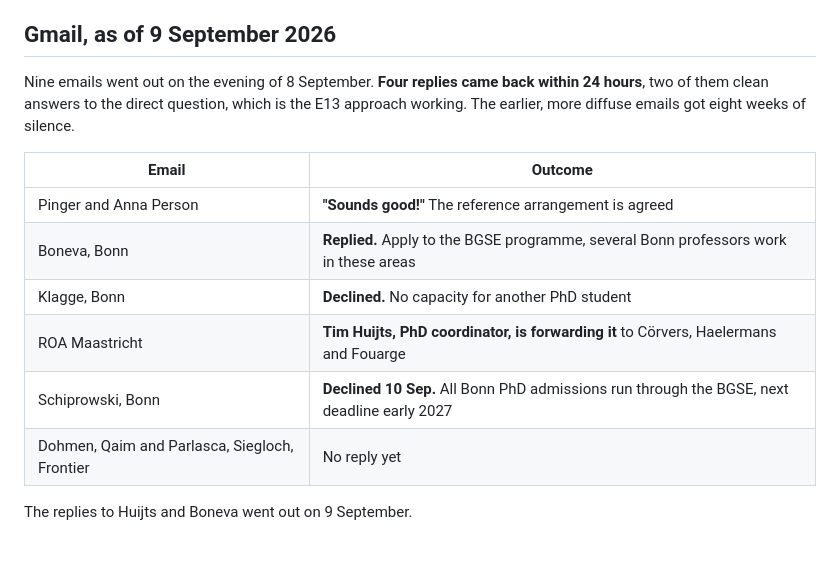
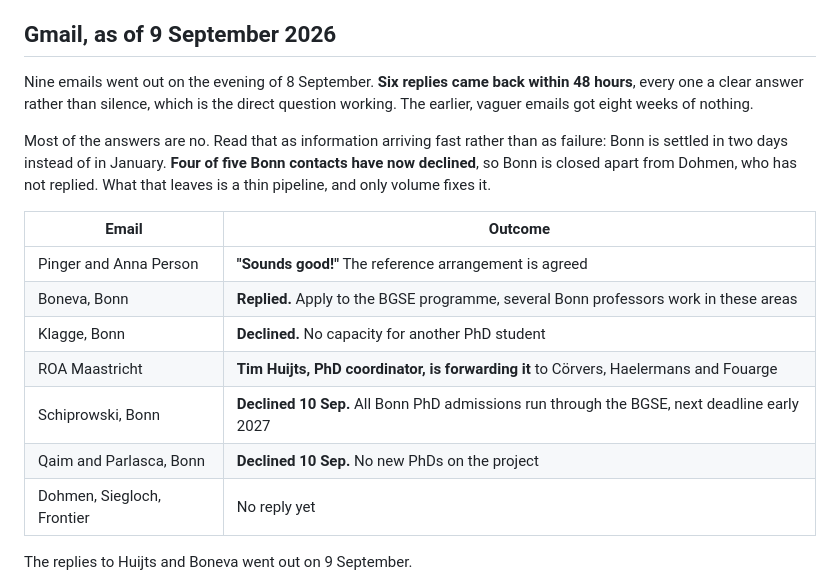
Before and after one commit to bkhammari/applications, a Markdown page: phd/README.md, the part around the change. Drawn GitHub-style; blank space fills up the shorter version.

```diff
--- a/phd/README.md
+++ b/phd/README.md
@@ -47,9 +47,14 @@ form.
 
 ## Gmail, as of 9 September 2026
 
-Nine emails went out on the evening of 8 September. **Four replies came back within
-24 hours**, two of them clean answers to the direct question, which is the E13
-approach working. The earlier, more diffuse emails got eight weeks of silence.
+Nine emails went out on the evening of 8 September. **Six replies came back within
+48 hours**, every one a clear answer rather than silence, which is the direct
+question working. The earlier, vaguer emails got eight weeks of nothing.
+
+Most of the answers are no. Read that as information arriving fast rather than as
+failure: Bonn is settled in two days instead of in January. **Four of five Bonn
+contacts have now declined**, so Bonn is closed apart from Dohmen, who has not
+replied. What that leaves is a thin pipeline, and only volume fixes it.
 
 | Email | Outcome |
 |---|---|
@@ -58,7 +63,8 @@ approach working. The earlier, more diffuse emails got eight weeks of silence.
 | Klagge, Bonn | **Declined.** No capacity for another PhD student |
 | ROA Maastricht | **Tim Huijts, PhD coordinator, is forwarding it** to Cörvers, Haelermans and Fouarge |
 | Schiprowski, Bonn | **Declined 10 Sep.** All Bonn PhD admissions run through the BGSE, next deadline early 2027 |
-| Dohmen, Qaim and Parlasca, Siegloch, Frontier | No reply yet |
+| Qaim and Parlasca, Bonn | **Declined 10 Sep.** No new PhDs on the project |
+| Dohmen, Siegloch, Frontier | No reply yet |
 
 The replies to Huijts and Boneva went out on 9 September.
 
```
Also changed, not shown: CLAUDE.md (+13 -6 lines), phd/e13-direct.md (+5 -3 lines).
